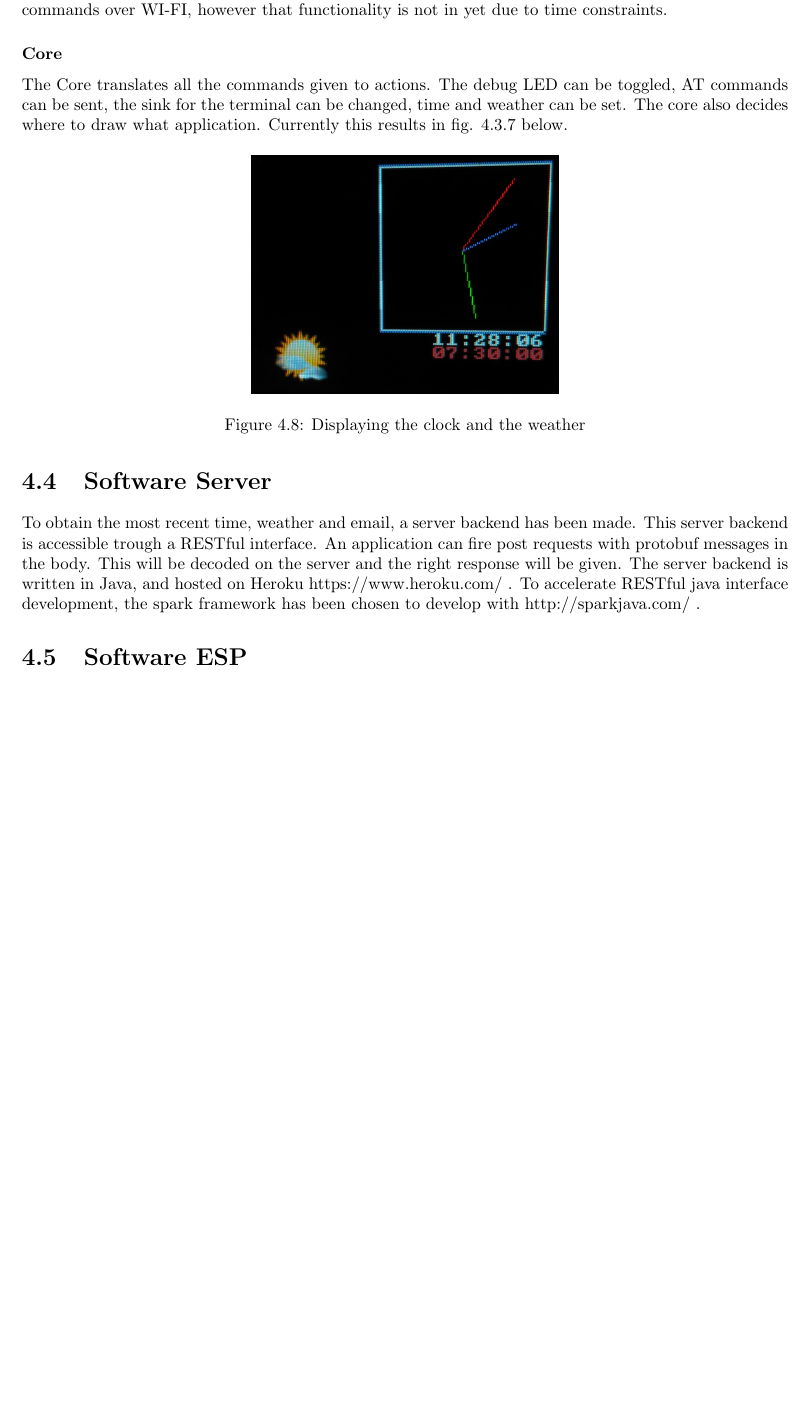
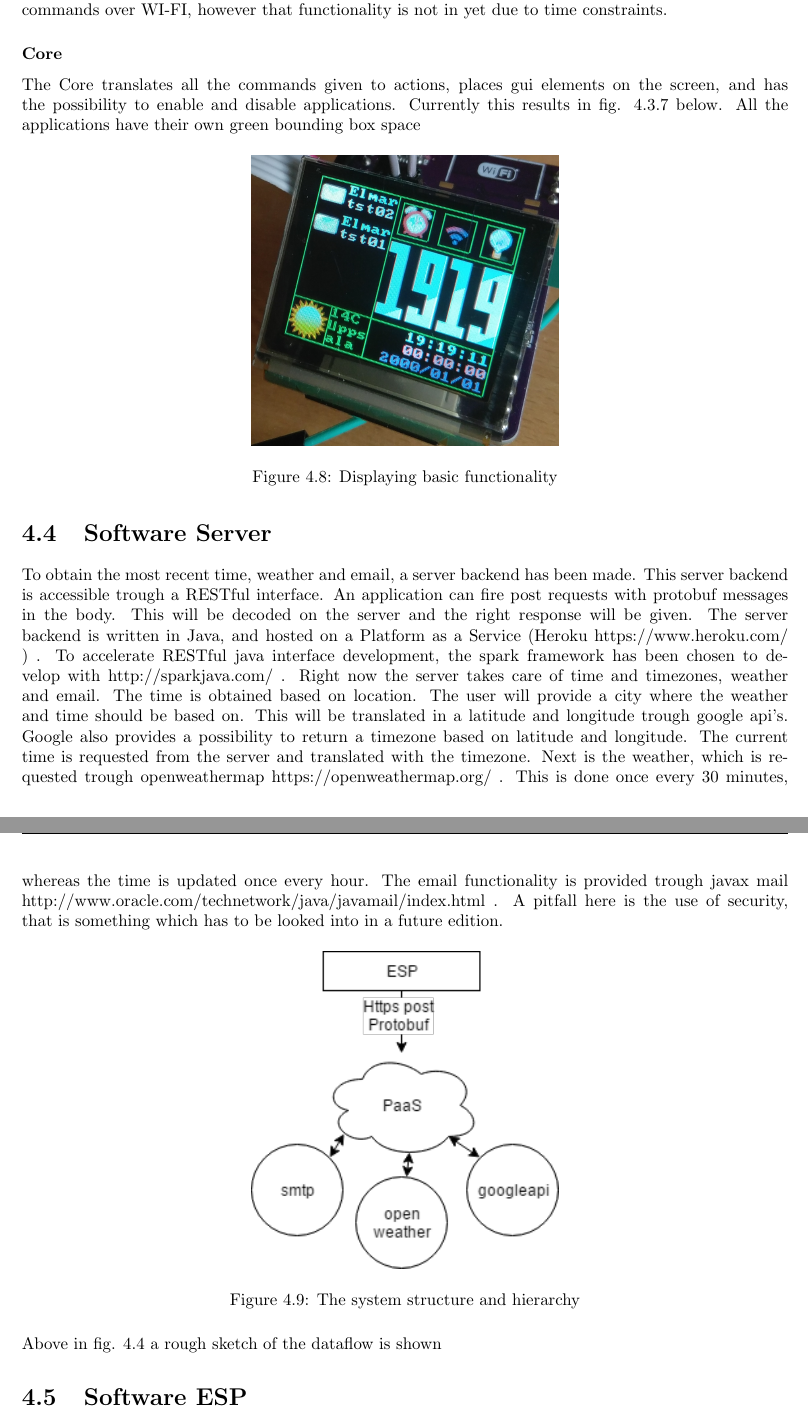
Before and after one commit to m3x1m0m/SwakeUp, a LaTeX thesis (documents/report/report.tex, which reads documents/report/doc/implementation.tex): part of page 20 of 32 before the commit and two parts of pages 21 and 22 of 34 after it, the two joined at a grey line, cut so that both start at the same text, the shorter picture padded with empty space. Compiled offline with pdfLaTeX.

Commit message:
Added figures and written implementations/logic board

```diff
--- a/documents/report/doc/implementation.tex
+++ b/documents/report/doc/implementation.tex
@@ -423,13 +425,20 @@ The status application draws the status bar. This reflects whether the alarm is
 \subsubsection{Console}
 The console application controls the screen terminal, in the future it will also be capable of receiving commands over WI-FI, however that functionality is not in yet due to time constraints.
 \subsubsection{Core}
-The Core translates all the commands given to actions. The debug LED can be toggled, AT commands can be sent, the sink for the terminal can be changed, time and weather can be set. The core also decides where to draw what application. Currently this results in fig. \ref{fig:clock_weather} below.
+The Core translates all the commands given to actions, places gui elements on the screen, and has the possibility to enable and disable applications. Currently this results in fig. \ref{fig:clock_weather} below. All the applications have their own green bounding box space
 \begin{figure}[H]
 	\centering
 	\label{fig:clock_weather}
 	\includegraphics[width=0.4\textwidth]{./fig/clock_weather.png}
-	\caption{Displaying the clock and the weather}
+	\caption{Displaying basic functionality}
 \end{figure}
 \section{Software Server}
-To obtain the most recent time, weather and email, a server backend has been made. This server backend is accessible trough a RESTful interface. An application can fire post requests with protobuf messages in the body. This will be decoded on the server and the right response will be given. The server backend is written in Java, and hosted on Heroku https://www.heroku.com/ . To accelerate RESTful java interface development, the spark framework has been chosen to develop with http://sparkjava.com/ .
+To obtain the most recent time, weather and email, a server backend has been made. This server backend is accessible trough a RESTful interface. An application can fire post requests with protobuf messages in the body. This will be decoded on the server and the right response will be given. The server backend is written in Java, and hosted on a Platform as a Service (Heroku https://www.heroku.com/ ) . To accelerate RESTful java interface development, the spark framework has been chosen to develop with http://sparkjava.com/ . Right now the server takes care of time and timezones, weather and email. The time is obtained based on location. The user will provide a city where the weather and time should be based on. This will be translated in a latitude and longitude trough google api's. Google also provides a possibility to return a timezone based on latitude and longitude. The current time is requested from the server and translated with the timezone. Next is the weather, which is requested trough openweathermap https://openweathermap.org/ . This is done once every 30 minutes, whereas the time is updated once every hour. The email functionality is provided trough javax mail http://www.oracle.com/technetwork/java/javamail/index.html . A pitfall here is the use of security, that is something which has to be looked into in a future edition.
+\begin{figure}[H]
+	\centering
+	\label{fig:block_server}
+	\includegraphics[width=0.4\textwidth]{fig/block_server.png}
+	\caption{The system structure and hierarchy}
+\end{figure}
+Above in fig. \ref{fig:block_server} a rough sketch of the dataflow is shown
 \section{Software ESP}
```
Also changed, not shown: documents/report/fig/block.png (added), documents/report/fig/block_code.png (added), documents/report/fig/block_server.png (added), documents/report/fig/clock_weather.png, documents/report/fig/code_structure.png (added), documents/report/doc/implementation.tex (8 more changed lines).
